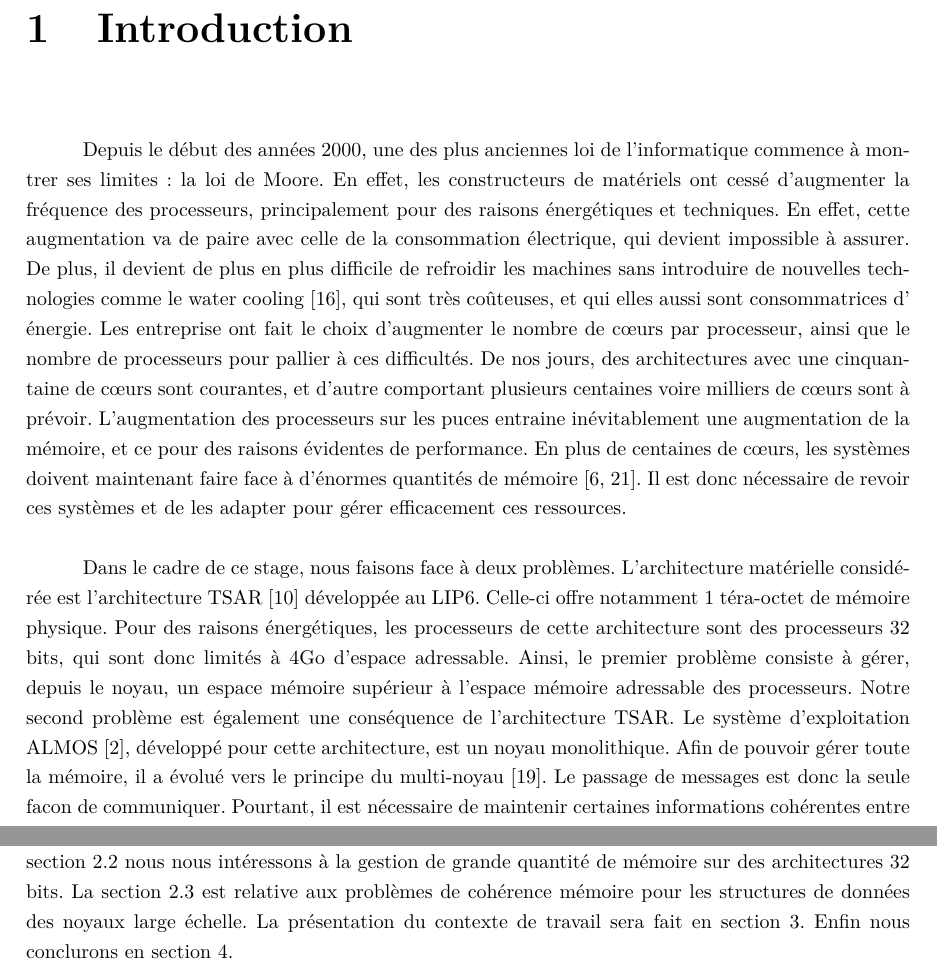
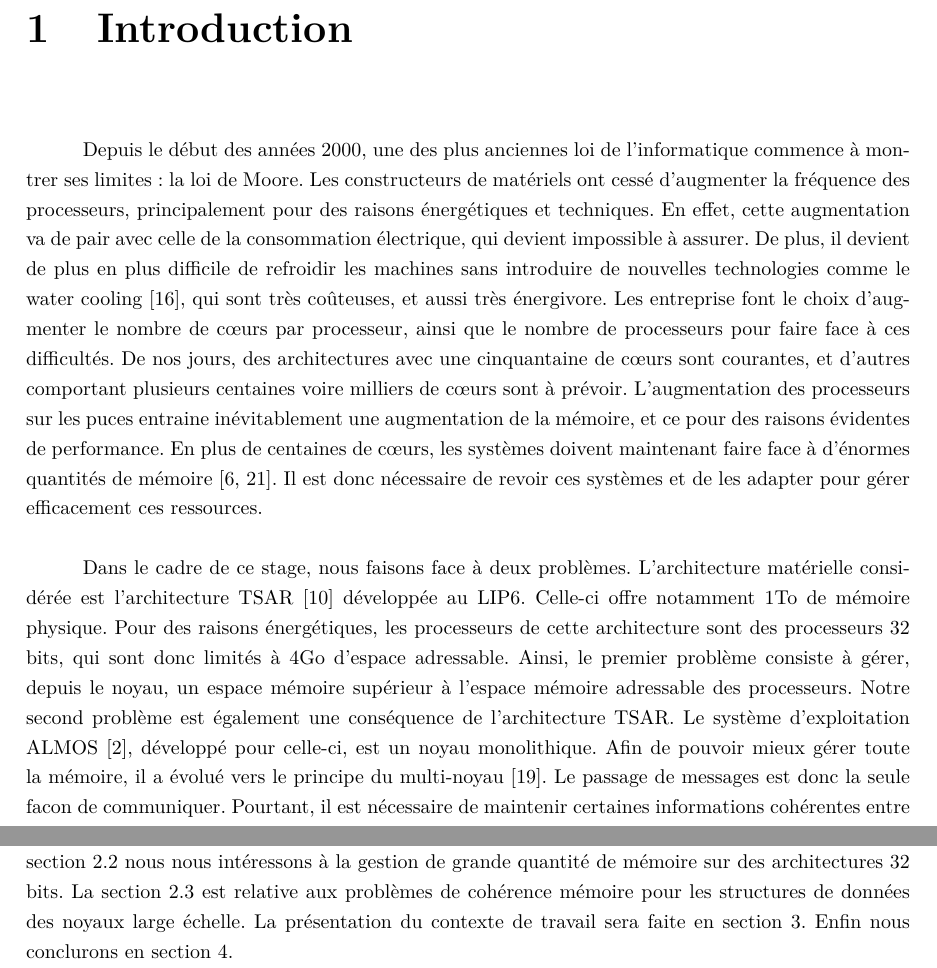
Before and after one commit to meego/internship, a LaTeX document (pre_report/src/main.tex, which reads pre_report/src/introduction-fr.tex): two parts of page 4 of 20, joined at a grey line, cut so that both start at the same text. Compiled offline with XeLaTeX.

Commit message:
Fix intro

```diff
--- a/pre_report/src/introduction-fr.tex
+++ b/pre_report/src/introduction-fr.tex
@@ -1,51 +1,35 @@
 \chapter{Introduction}
 
   \hspace{1cm}Depuis le début des années 2000, une des plus anciennes loi de
-  l'informatique commence à montrer ses limites: la loi de Moore. En effet, les
+  l'informatique commence à montrer ses limites: la loi de Moore. Les
   constructeurs de matériels ont cessé d'augmenter la fréquence des processeurs,
-  principalement pour des raisons énergétiques et
-  techniques. En effet, cette augmentation va de paire
-  avec celle de la consommation électrique, qui devient impossible à assurer. De
-  plus, il devient de plus en plus difficile de refroidir les machines sans
-  introduire de nouvelles technologies comme le water
-  cooling~\citep{googleXXXXdatacenters}, qui sont très coûteuses, et qui elles
-  aussi sont consommatrices d' énergie. Les entreprise ont fait le choix
-  d'augmenter le nombre de c\oe urs par processeur, ainsi que le nombre de
-  processeurs pour pallier à ces difficultés. De nos jours, des architectures
-  avec une cinquantaine de c\oe urs sont courantes, et d'autre comportant
-  plusieurs centaines voire milliers de c\oe urs sont à prévoir. L'augmentation
-  des processeurs sur les puces entraine inévitablement une augmentation de la
-  mémoire, et ce pour des raisons évidentes de performance. En plus de centaines
-  de c\oe urs, les systèmes doivent maintenant faire face à d'énormes quantités
-  de mémoire~\citep{hp2012z820, puget2013z9pe}. Il est donc nécessaire de revoir
+  principalement pour des raisons énergétiques et techniques. En effet, cette
+  augmentation va de pair avec celle de la consommation électrique, qui devient
+  impossible à assurer. De plus, il devient de plus en plus difficile de
+  refroidir les machines sans introduire de nouvelles technologies comme le
+  water cooling~\citep{googleXXXXdatacenters}, qui sont très coûteuses, et aussi
+  très énergivore. Les entreprise font le choix d'augmenter le nombre de c\oe
+  urs par processeur, ainsi que le nombre de processeurs pour faire face à ces
+  difficultés. De nos jours, des architectures avec une cinquantaine de c\oe urs
+  sont courantes, et d'autres comportant plusieurs centaines voire milliers de
+  c\oe urs sont à prévoir. L'augmentation des processeurs sur les puces entraine
+  inévitablement une augmentation de la mémoire, et ce pour des raisons
+  évidentes de performance. En plus de centaines de c\oe urs, les systèmes
+  doivent maintenant faire face à d'énormes quantités de
+  mémoire~\citep{hp2012z820, puget2013z9pe}. Il est donc nécessaire de revoir
   ces systèmes et de les adapter pour gérer efficacement ces ressources.\newline
-
-  %% \hspace{1cm}Ces architectures représentent un défi de taille pour les
-  %% systèmes d'exploitation. En effet, elles adressent la problématique de la
-  %% gestion d'une multitude de ressources hétérogènes de manière
-  %% performante. Les unités de traitement en sont un bon exemple: on dispose
-  %% aujourd'hui de CPU (CISC ou RISC), de FPU, et de GPU. Tous les trois sont
-  %% des unités d'exécution d'instructions, mais sont radicalement différents
-  %% dans leur mode de fonctionnement. Pourtant, les architectures massivement
-  %% multi-c\oe urs embarquent tous ces différents équipements, faisant de leur
-  %% gestion un élément central pour un système d'exploitation.  Un second
-  %% problème soulevé par ces architectures est la gestion de la mémoire qui est
-  %% de plus en plus grande. Il a majoritairement été résolu par l'avènement des
-  %% processeurs 64 bits, ou par les mécanismes d'extension d'adresses sur les
-  %% processeurs 32 bits. Néanmoins, nous verrons que nous faisons face à une
-  %% situation ou aucune de ces deux solutions ne peut être exploitée.\newline
 
   \hspace{1cm}Dans le cadre de ce stage, nous faisons face à deux
   problèmes. L'architecture matérielle considérée est l'architecture
-  TSAR~\citep{greiner2009tsar} développée au LIP6. Celle-ci offre notamment 1
-  téra-octet de mémoire physique. Pour des raisons énergétiques, les processeurs
-  de cette architecture sont des processeurs 32 bits, qui sont donc limités à
-  4Go d'espace adressable. Ainsi, le premier problème consiste à gérer, depuis
-  le noyau, un espace mémoire supérieur à l'espace mémoire adressable des
+  TSAR~\citep{greiner2009tsar} développée au LIP6. Celle-ci offre notamment 1To
+  de mémoire physique. Pour des raisons énergétiques, les processeurs de cette
+  architecture sont des processeurs 32 bits, qui sont donc limités à 4Go
+  d'espace adressable. Ainsi, le premier problème consiste à gérer, depuis le
+  noyau, un espace mémoire supérieur à l'espace mémoire adressable des
   processeurs. Notre second problème est également une conséquence de
   l'architecture TSAR. Le système d'exploitation
-  ALMOS~\citep{almaless2011almos}, développé pour cette architecture, est un
-  noyau monolithique. Afin de pouvoir gérer toute la mémoire, il a évolué vers
+  ALMOS~\citep{almaless2011almos}, développé pour celle-ci, est un noyau
+  monolithique. Afin de pouvoir mieux gérer toute la mémoire, il a évolué vers
   le principe du multi-noyau~\cite{schupbach2008embracing}. Le passage de
   messages est donc la seule facon de communiquer. Pourtant, il est nécessaire
   de maintenir certaines informations cohérentes entre tous les noyaux en cours
@@ -62,5 +46,5 @@
   de grande quantité de mémoire sur des architectures 32 bits. La
   section~\ref{sec:consistency} est relative aux problèmes de cohérence mémoire
   pour les structures de données des noyaux large échelle. La présentation du
-  contexte de travail sera fait en section~\ref{sec:context}. Enfin nous
-  conclurons en section~\ref{sec:conclusion}.
+  contexte de travail sera faite en section~\ref{sec:context}. Enfin nous
+  conclurons en section~\ref{sec:conclusion}.\newline
```
